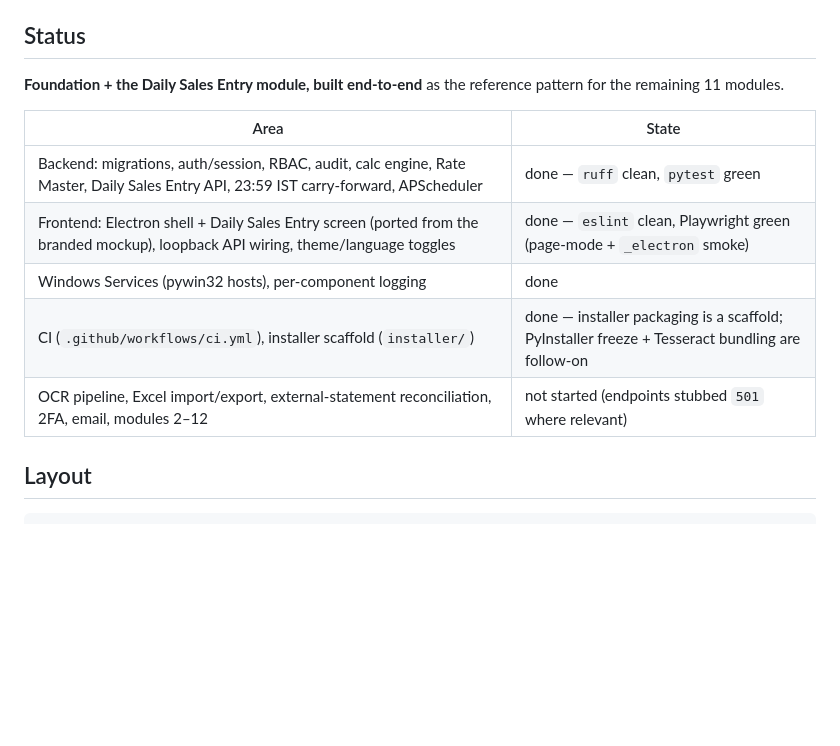
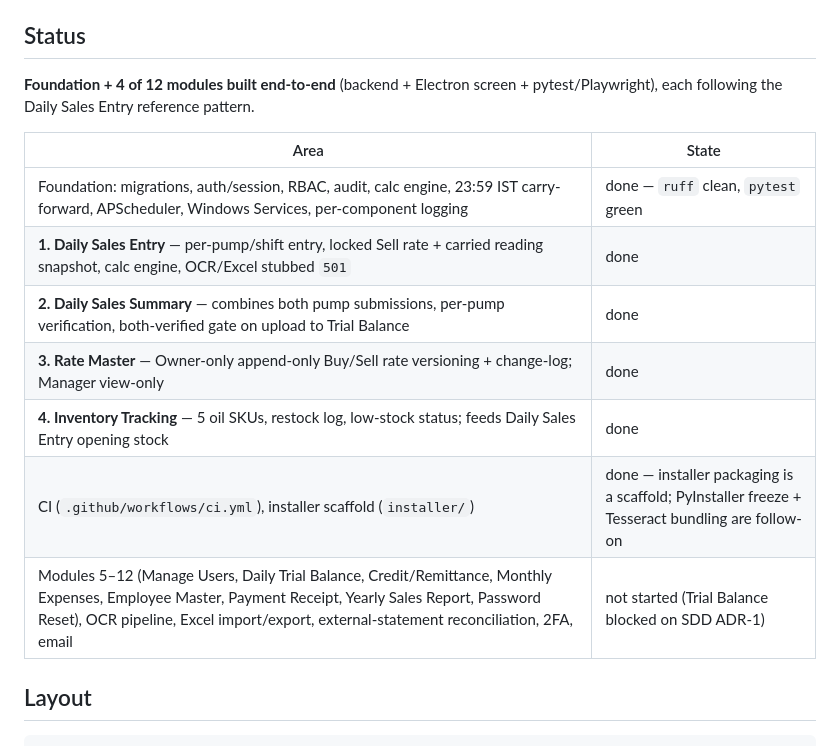
Before and after one commit to Mithendra/SVR, a Markdown page: README.md, the part around the change. Rendered like a GitHub page; blank space fills up the shorter version.

Commit message:
Update README status: 4 of 12 modules done
Co-Authored-By: Claude Sonnet 5 <noreply@anthropic.com>

```diff
--- a/README.md
+++ b/README.md
@@ -11,16 +11,18 @@ for the load-bearing conventions.
 
 ## Status
 
-**Foundation + the Daily Sales Entry module, built end-to-end** as the reference
-pattern for the remaining 11 modules.
+**Foundation + 4 of 12 modules built end-to-end** (backend + Electron screen +
+pytest/Playwright), each following the Daily Sales Entry reference pattern.
 
 | Area | State |
 |---|---|
-| Backend: migrations, auth/session, RBAC, audit, calc engine, Rate Master, Daily Sales Entry API, 23:59 IST carry-forward, APScheduler | done — `ruff` clean, `pytest` green |
-| Frontend: Electron shell + Daily Sales Entry screen (ported from the branded mockup), loopback API wiring, theme/language toggles | done — `eslint` clean, Playwright green (page-mode + `_electron` smoke) |
-| Windows Services (pywin32 hosts), per-component logging | done |
+| Foundation: migrations, auth/session, RBAC, audit, calc engine, 23:59 IST carry-forward, APScheduler, Windows Services, per-component logging | done — `ruff` clean, `pytest` green |
+| **1. Daily Sales Entry** — per-pump/shift entry, locked Sell rate + carried reading snapshot, calc engine, OCR/Excel stubbed `501` | done |
+| **2. Daily Sales Summary** — combines both pump submissions, per-pump verification, both-verified gate on upload to Trial Balance | done |
+| **3. Rate Master** — Owner-only append-only Buy/Sell rate versioning + change-log; Manager view-only | done |
+| **4. Inventory Tracking** — 5 oil SKUs, restock log, low-stock status; feeds Daily Sales Entry opening stock | done |
 | CI (`.github/workflows/ci.yml`), installer scaffold (`installer/`) | done — installer packaging is a scaffold; PyInstaller freeze + Tesseract bundling are follow-on |
-| OCR pipeline, Excel import/export, external-statement reconciliation, 2FA, email, modules 2–12 | not started (endpoints stubbed `501` where relevant) |
+| Modules 5–12 (Manage Users, Daily Trial Balance, Credit/Remittance, Monthly Expenses, Employee Master, Payment Receipt, Yearly Sales Report, Password Reset), OCR pipeline, Excel import/export, external-statement reconciliation, 2FA, email | not started (Trial Balance blocked on SDD ADR-1) |
 
 ## Layout
 
```
